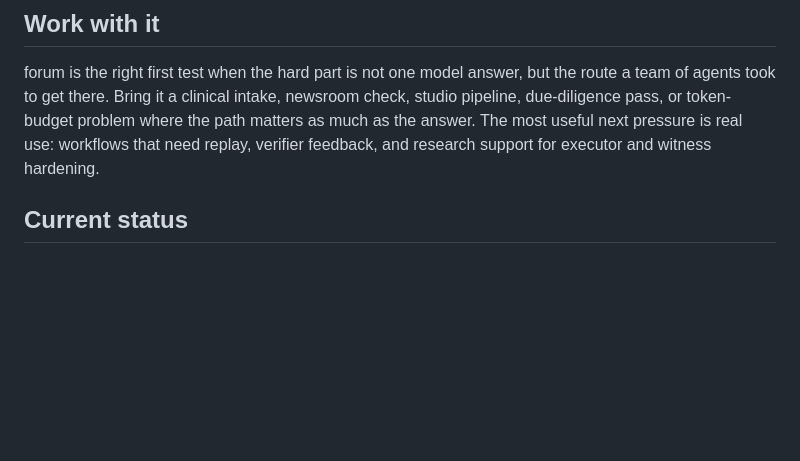
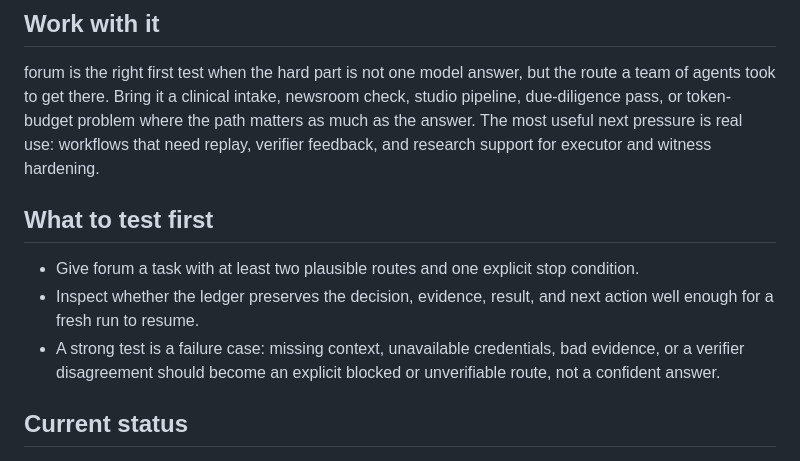
Before and after one commit to HarperZ9/forum, a Markdown page: README.md, the part around the change. Drawn GitHub-style; blank space fills up the shorter version.

Commit message:
docs: add first-test guidance

```diff
--- a/README.md
+++ b/README.md
@@ -43,6 +43,12 @@ a team of agents took to get there. Bring it a clinical intake, newsroom check,
 pipeline, due-diligence pass, or token-budget problem where the path matters as much as
 the answer. The most useful next pressure is real use: workflows that need replay,
 verifier feedback, and research support for executor and witness hardening.
+
+## What to test first
+
+- Give forum a task with at least two plausible routes and one explicit stop condition.
+- Inspect whether the ledger preserves the decision, evidence, result, and next action well enough for a fresh run to resume.
+- A strong test is a failure case: missing context, unavailable credentials, bad evidence, or a verifier disagreement should become an explicit blocked or unverifiable route, not a confident answer.
 
 ## Current status
 
```
